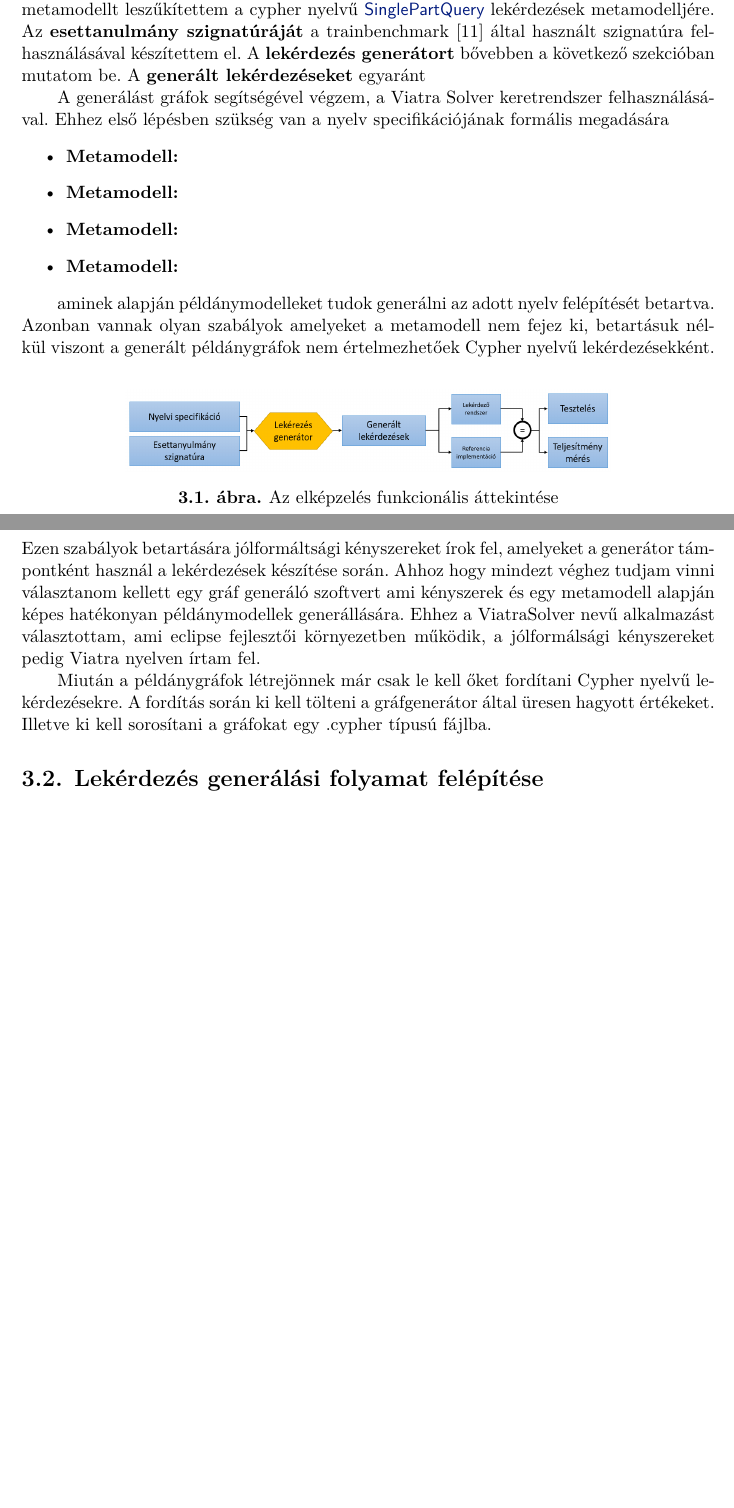
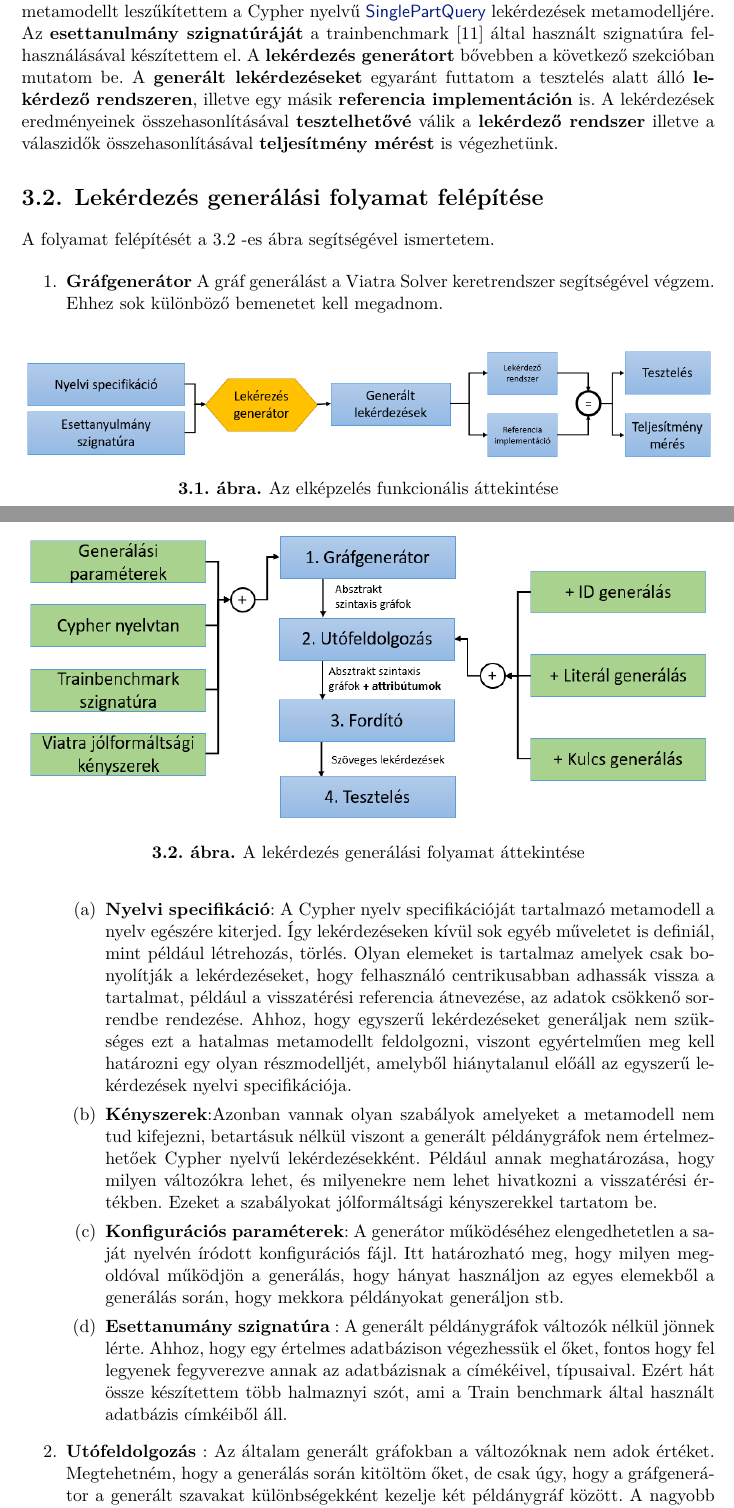
Before and after one commit to marcsika96/tdk_beko_latex, a LaTeX thesis (tdk_beko/src/BekoMariaTDK.tex, which reads tdk_beko/src/content/overview.tex): two parts of pages 10 and 11 of 16, joined at a grey line, cut so that both start at the same text, the shorter picture padded with empty space. Compiled offline with XeLaTeX.

Commit message:
ellaboration fele alkalmas átnézére kb

```diff
--- a/tdk_beko/src/content/overview.tex
+++ b/tdk_beko/src/content/overview.tex
@@ -13,39 +13,37 @@ a rendszer, hibás-e a működése. A megközelítésemet egy Neo4J \cite{neo4j}
 miközben a lekérdezéseket az ehhez kifejlesztet Cypher \cite{Cypher} nyelven generálom.
 
 Az elképzelést \aref{fig:funkcionalisAttekintes} ábrán mutatom be. A \textbf{Nyelvi specifikációt} a slizaa \cite{slizaa_2018} által készített openCypher EMF \cite{EMF} metamodell felhasználásával készítettem el. Az ott található metamodellt leszűkítettem a
-cypher nyelvű \mm{SinglePartQuery} lekérdezések metamodelljére. Az \textbf{esettanulmány szignatúráját} a trainbenchmark \cite{szarnyas2018train} által használt szignatúra felhasználásával készítettem el. A \textbf{lekérdezés generátort} bővebben a következő szekcióban mutatom be. A \textbf{generált lekérdezéseket} egyaránt
+Cypher nyelvű \mm{SinglePartQuery} lekérdezések metamodelljére. Az \textbf{esettanulmány szignatúráját} a trainbenchmark \cite{szarnyas2018train} által használt szignatúra felhasználásával készítettem el. A \textbf{lekérdezés generátort} bővebben a következő szekcióban mutatom be. A \textbf{generált lekérdezéseket} egyaránt futtatom a tesztelés alatt álló \textbf{lekérdező rendszeren}, illetve egy másik \textbf{referencia implementáción} is. A lekérdezések eredményeinek összehasonlításával \textbf{tesztelhetővé} válik a  \textbf{lekérdező rendszer} illetve a válaszidők összehasonlításával \textbf{teljesítmény mérést} is végezhetünk.
 
 \begin{figure}
 	\centering
-	\includegraphics[width=0.7\textwidth]{figures/funkcionalisAttekintes}
+	\includegraphics[width=1.0\textwidth]{figures/funkcionalisAttekintes}
 	\caption{Az elképzelés funkcionális áttekintése}
 	\label{fig:funkcionalisAttekintes}
 \end{figure}
 
 
 
-
-A generálást gráfok segítségével végzem,  a Viatra Solver keretrendszer felhasználásával. Ehhez első lépésben
-szükség van a nyelv specifikációjának formális megadására
-\begin{itemize}
-	\item \textbf{Metamodell:}
-	\item \textbf{Metamodell:}
-	\item \textbf{Metamodell:}
-	\item \textbf{Metamodell:}
-\end{itemize}
+\section{Lekérdezés generálási folyamat felépítése}
 
 
-aminek alapján példánymodelleket tudok generálni az adott nyelv felépítését betartva. Azonban vannak
-olyan szabályok amelyeket a metamodell nem fejez ki, betartásuk nélkül viszont a generált példánygráfok
-nem értelmezhetőek Cypher nyelvű lekérdezésekként. Ezen szabályok betartására jólformáltsági kényszereket
-írok fel, amelyeket a generátor támpontként használ a lekérdezések készítése során. Ahhoz hogy mindezt
-véghez tudjam vinni választanom kellett egy gráf generáló szoftvert ami kényszerek és egy metamodell
-alapján képes hatékonyan példánymodellek generállására. Ehhez a ViatraSolver nevű alkalmazást választottam,
-ami eclipse fejlesztői környezetben működik, a jólformálsági kényszereket pedig Viatra nyelven írtam fel.
+A folyamat felépítését \aref{fig:blokkdiagramAttekintes} -es ábra segítségével ismertetem.
 
-Miután a példánygráfok létrejönnek már csak le kell őket fordítani Cypher nyelvű lekérdezésekre.
-A fordítás során ki kell tölteni a gráfgenerátor által üresen hagyott értékeket. Illetve ki kell sorosítani a
-gráfokat egy .cypher típusú fájlba.
-
-
-\section{Lekérdezés generálási folyamat felépítése}
+\begin{figure}
+	\centering
+	\includegraphics[width=1.0\textwidth]{figures/blokkdiagramAttekintes}
+	\caption{A lekérdezés generálási folyamat áttekintése}
+	\label{fig:blokkdiagramAttekintes}
+\end{figure}
+\begin{enumerate}
+	\item \textbf{Gráfgenerátor}
+	A gráf generálást a Viatra Solver keretrendszer  segítségével végzem. Ehhez sok különböző bemenetet kell megadnom.
+	\begin{enumerate}
+		\item\textbf{Nyelvi specifikáció}: A Cypher nyelv specifikációját tartalmazó metamodell a nyelv egészére kiterjed. Így lekérdezéseken kívül sok egyéb műveletet is definiál, mint például létrehozás, törlés. Olyan elemeket is tartalmaz amelyek csak bonyolítják a lekérdezéseket, hogy felhasználó centrikusabban adhassák vissza a tartalmat, például a visszatérési referencia átnevezése, az adatok csökkenő sorrendbe rendezése. Ahhoz, hogy egyszerű lekérdezéseket generáljak nem szükséges ezt a hatalmas metamodellt feldolgozni, viszont egyértelműen meg kell határozni egy olyan részmodelljét, amelyből hiánytalanul előáll az egyszerű lekérdezések nyelvi specifikációja.
+		\item\textbf{Kényszerek}:Azonban vannak	olyan szabályok amelyeket a metamodell nem tud kifejezni, betartásuk nélkül viszont a generált példánygráfok nem értelmezhetőek Cypher nyelvű lekérdezésekként. Például annak meghatározása, hogy milyen változókra lehet, és milyenekre nem lehet hivatkozni a visszatérési értékben. Ezeket a szabályokat jólformáltsági kényszerekkel tartatom be.
+		\item\textbf{Konfigurációs paraméterek}: A generátor működéséhez elengedhetetlen a saját nyelvén íródott konfigurációs fájl. Itt határozható meg, hogy milyen megoldóval működjön a generálás, hogy hányat használjon az egyes elemekből a generálás során, hogy mekkora példányokat generáljon stb.
+		\item\textbf{Esettanumány szignatúra} : A generált példánygráfok változók nélkül jönnek lérte. Ahhoz, hogy egy értelmes adatbázison végezhessük el őket, fontos hogy fel legyenek fegyverezve annak az adatbázisnak a címékéivel, típusaival. Ezért hát  össze készítettem több halmaznyi szót, ami a Train benchmark által használt adatbázis címkéiből áll.
+	\end{enumerate}
+	\item \textbf{Utófeldolgozás} : Az általam generált gráfokban a változóknak nem adok értéket. Megtehetném, hogy a generálás során kitöltöm őket, de csak úgy, hogy a gráfgenerátor a generált szavakat különbségekként kezelje két példánygráf között. A nagyobb diverzitás elérésének érdekében döntöttem úgy hogy üresen hagyom az értékeket.  Az utófeldolgozás során az Esettanulmány szignatúra szavaival töltöm fel az addig még csonka példánygráfokat.
+	\item \textbf{Fordító} : Az utófeldolgozás során sorosíthatóvá vált példány gráfokat a Cypher nyelv XText nyelven íródott nyelvtanának segítségével szöveges lekérdezésekké alakítom.
+\end{enumerate}
```
Also changed, not shown: tdk_beko/src/BekoMariaTDK.pdf.
